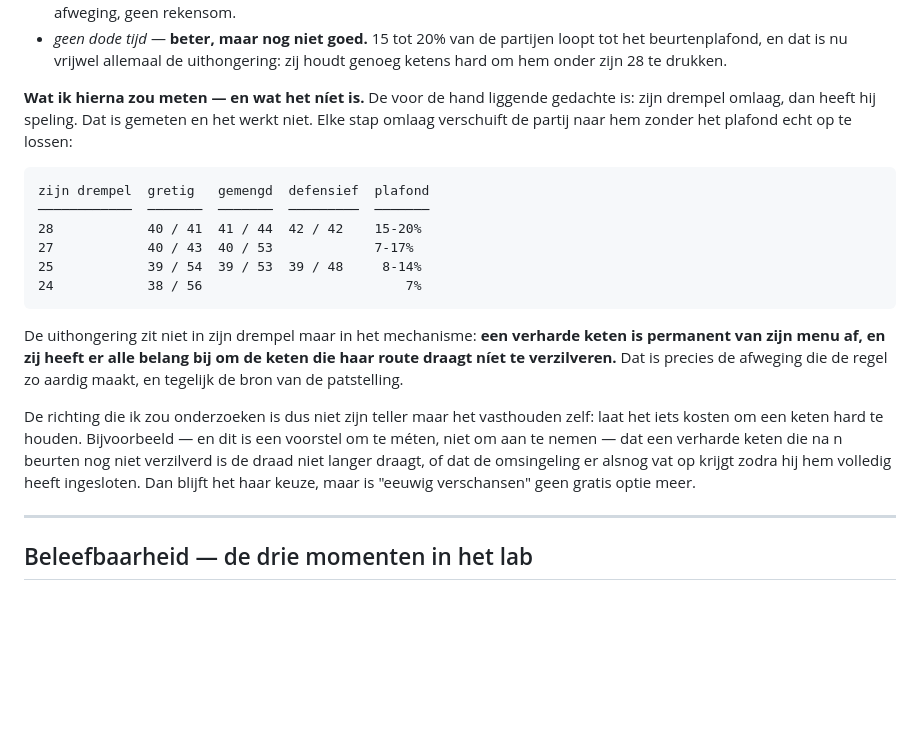
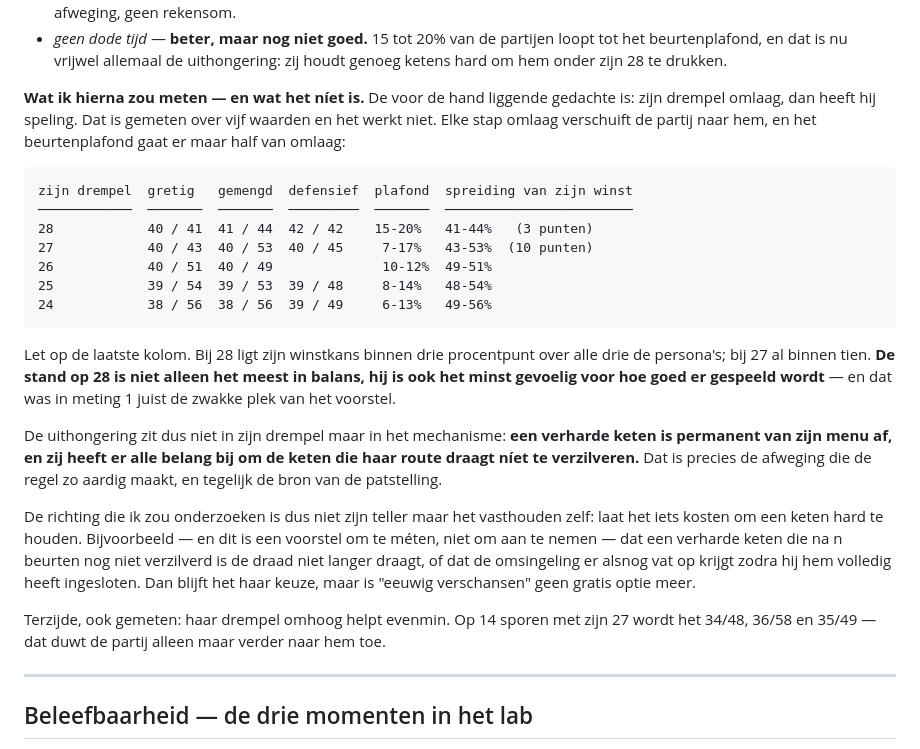
Before and after one commit to RustAssured/Adeuk, a Markdown page: docs/BEVINDINGEN2.md, the part around the change. Rendered like a GitHub page; blank space fills up the shorter version.

Commit message:
Drempelsweep afgerond: 28 is niet alleen het meest in balans, maar ook het meest stabiel
Zijn drempel is over vijf waarden gemeten (24 t/m 28) tegen alle drie de
persona's. Elke stap omlaag verschuift de partij naar hem en haalt het
beurtenplafond er maar half uit. Het scherpste getal is de spreiding van zijn
winstkans over de persona's: op 28 ligt die binnen drie procentpunt, op 27 al
binnen tien. De stand op 28 is dus ook het minst gevoelig voor hoe goed er
gespeeld wordt — precies de zwakke plek van het voorstel uit meting 1.

Ook gemeten en genoteerd: haar drempel omhoog helpt evenmin (14 sporen tegen zijn
27 geeft 34/48, 36/58 en 35/49).

Co-Authored-By: Claude Opus 5 <noreply@anthropic.com>
Claude-Session: https://claude.ai/code/session_01BbNy1yg7Gf9sHcs5MDzzs2

````diff
--- a/docs/BEVINDINGEN2.md
+++ b/docs/BEVINDINGEN2.md
@@ -365,23 +365,29 @@ Langs de toetslijst uit §5, alleen wat ik kán meten:
   zij houdt genoeg ketens hard om hem onder zijn 28 te drukken.
 
 **Wat ik hierna zou meten — en wat het níet is.** De voor de hand liggende
-gedachte is: zijn drempel omlaag, dan heeft hij speling. Dat is gemeten en het
-werkt niet. Elke stap omlaag verschuift de partij naar hem zonder het plafond
-echt op te lossen:
+gedachte is: zijn drempel omlaag, dan heeft hij speling. Dat is gemeten over vijf
+waarden en het werkt niet. Elke stap omlaag verschuift de partij naar hem, en het
+beurtenplafond gaat er maar half van omlaag:
 
 ```
-zijn drempel  gretig   gemengd  defensief  plafond
-────────────  ───────  ───────  ─────────  ───────
-28            40 / 41  41 / 44  42 / 42    15-20%
-27            40 / 43  40 / 53             7-17%
-25            39 / 54  39 / 53  39 / 48     8-14%
-24            38 / 56                          7%
+zijn drempel  gretig   gemengd  defensief  plafond  spreiding van zijn winst
+────────────  ───────  ───────  ─────────  ───────  ────────────────────────
+28            40 / 41  41 / 44  42 / 42    15-20%   41-44%   (3 punten)
+27            40 / 43  40 / 53  40 / 45     7-17%   43-53%  (10 punten)
+26            40 / 51  40 / 49              10-12%  49-51%
+25            39 / 54  39 / 53  39 / 48     8-14%   48-54%
+24            38 / 56  38 / 56  39 / 49     6-13%   49-56%
 ```
 
-De uithongering zit niet in zijn drempel maar in het mechanisme: **een verharde
-keten is permanent van zijn menu af, en zij heeft er alle belang bij om de keten
-die haar route draagt níet te verzilveren.** Dat is precies de afweging die de
-regel zo aardig maakt, en tegelijk de bron van de patstelling.
+Let op de laatste kolom. Bij 28 ligt zijn winstkans binnen drie procentpunt over
+alle drie de persona's; bij 27 al binnen tien. **De stand op 28 is niet alleen
+het meest in balans, hij is ook het minst gevoelig voor hoe goed er gespeeld
+wordt** — en dat was in meting 1 juist de zwakke plek van het voorstel.
+
+De uithongering zit dus niet in zijn drempel maar in het mechanisme: **een
+verharde keten is permanent van zijn menu af, en zij heeft er alle belang bij om
+de keten die haar route draagt níet te verzilveren.** Dat is precies de afweging
+die de regel zo aardig maakt, en tegelijk de bron van de patstelling.
 
 De richting die ik zou onderzoeken is dus niet zijn teller maar het vasthouden
 zelf: laat het iets kosten om een keten hard te houden. Bijvoorbeeld — en dit is
@@ -389,6 +395,10 @@ een voorstel om te méten, niet om aan te nemen — dat een verharde keten die n
 beurten nog niet verzilverd is de draad niet langer draagt, of dat de omsingeling
 er alsnog vat op krijgt zodra hij hem volledig heeft ingesloten. Dan blijft het
 haar keuze, maar is "eeuwig verschansen" geen gratis optie meer.
+
+Terzijde, ook gemeten: haar drempel omhoog helpt evenmin. Op 14 sporen met zijn
+27 wordt het 34/48, 36/58 en 35/49 — dat duwt de partij alleen maar verder naar
+hem toe.
 
 ---
 
````
